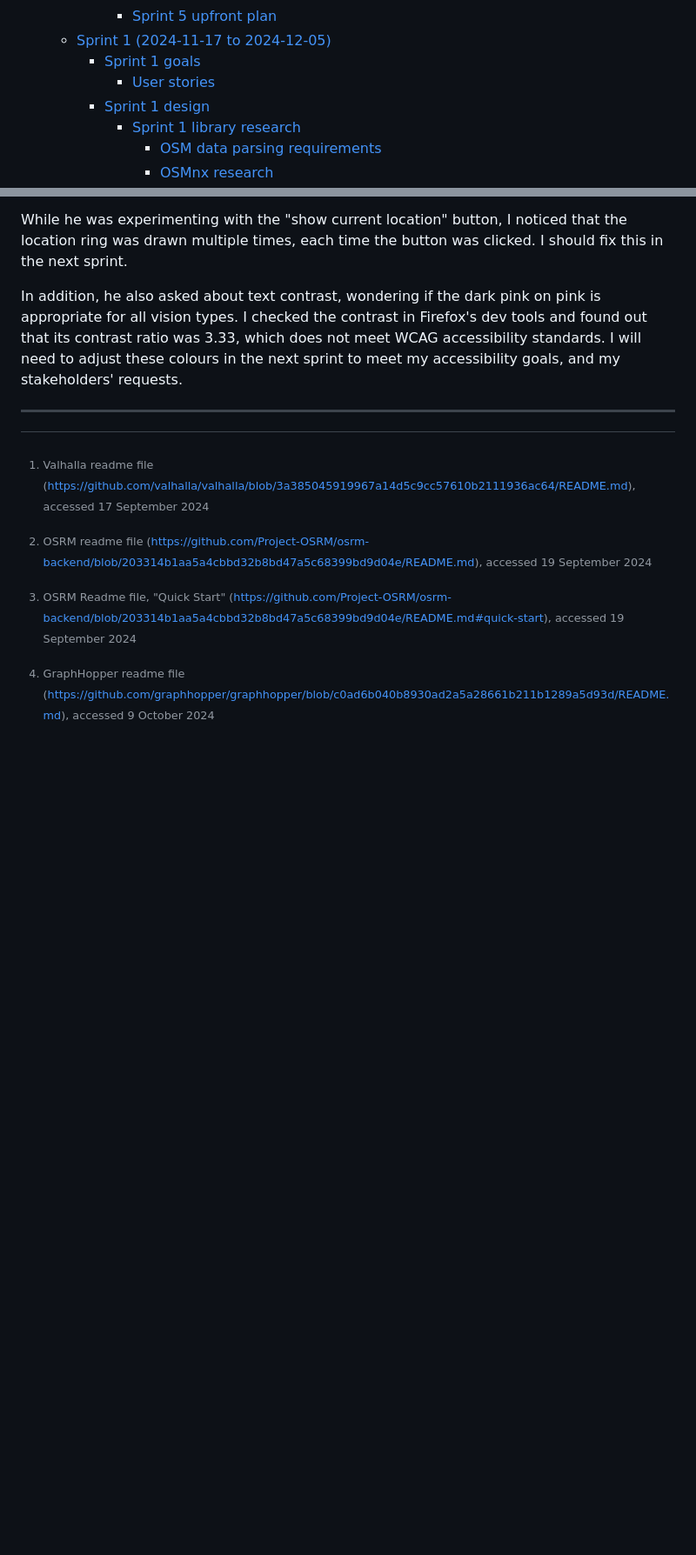
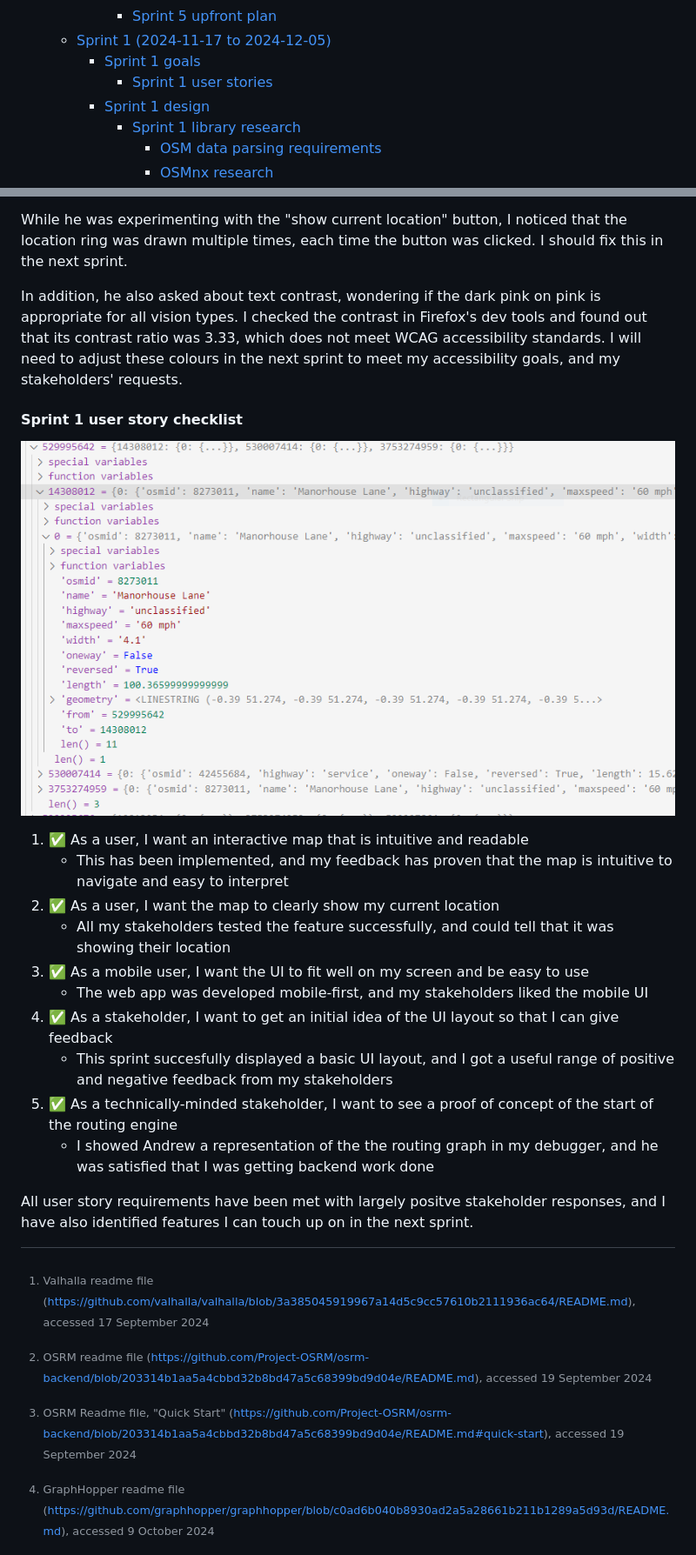
Before and after one commit to RandomSearch18/a-level-project, a Markdown page: docs/readme.md, 2 parts joined by grey strips. Shown: that part at 87% size. Rendered like a GitHub page; pictures changed too: docs/assets/sprint-1/adj-matrix.png (added); blank space fills up the shorter version.

Commit message:
And so we conclude sprint 1

```diff
--- a/docs/readme.md
+++ b/docs/readme.md
@@ -124,7 +124,7 @@ A-level Computer Science programming project
       - [Sprint 5 upfront plan](#sprint-5-upfront-plan)
   - [Sprint 1 (2024-11-17 to 2024-12-05)](#sprint-1-2024-11-17-to-2024-12-05)
     - [Sprint 1 goals](#sprint-1-goals)
-      - [User stories](#user-stories)
+      - [Sprint 1 user stories](#sprint-1-user-stories)
     - [Sprint 1 design](#sprint-1-design)
       - [Sprint 1 library research](#sprint-1-library-research)
         - [OSM data parsing requirements](#osm-data-parsing-requirements)
@@ -2341,7 +2342,22 @@ While he was experimenting with the "show current location" button, I noticed th
 
 In addition, he also asked about text contrast, wondering if the dark pink on pink is appropriate for all vision types. I checked the contrast in Firefox's dev tools and found out that its contrast ratio was 3.33, which does not meet WCAG accessibility standards. I will need to adjust these colours in the next sprint to meet my accessibility goals, and my stakeholders' requests.
 
----
+#### Sprint 1 user story checklist
+
+![The adjacency matrix that I showed Andrew](assets/sprint-1/adj-matrix.png)
+
+1. ✅ As a user, I want an interactive map that is intuitive and readable
+   - This has been implemented, and my feedback has proven that the map is intuitive to navigate and easy to interpret
+2. ✅ As a user, I want the map to clearly show my current location
+   - All my stakeholders tested the feature successfully, and could tell that it was showing their location
+3. ✅ As a mobile user, I want the UI to fit well on my screen and be easy to use
+   - The web app was developed mobile-first, and my stakeholders liked the mobile UI
+4. ✅ As a stakeholder, I want to get an initial idea of the UI layout so that I can give feedback
+   - This sprint succesfully displayed a basic UI layout, and I got a useful range of positive and negative feedback from my stakeholders
+5. ✅ As a technically-minded stakeholder, I want to see a proof of concept of the start of the routing engine
+   - I showed Andrew a representation of the the routing graph in my debugger, and he was satisfied that I was getting backend work done
+
+All user story requirements have been met with largely positve stakeholder responses, and I have also identified features I can touch up on in the next sprint.
 
 <div>
 
```
Also changed, not shown: other parts of docs/readme.md (+2 -1 lines).
